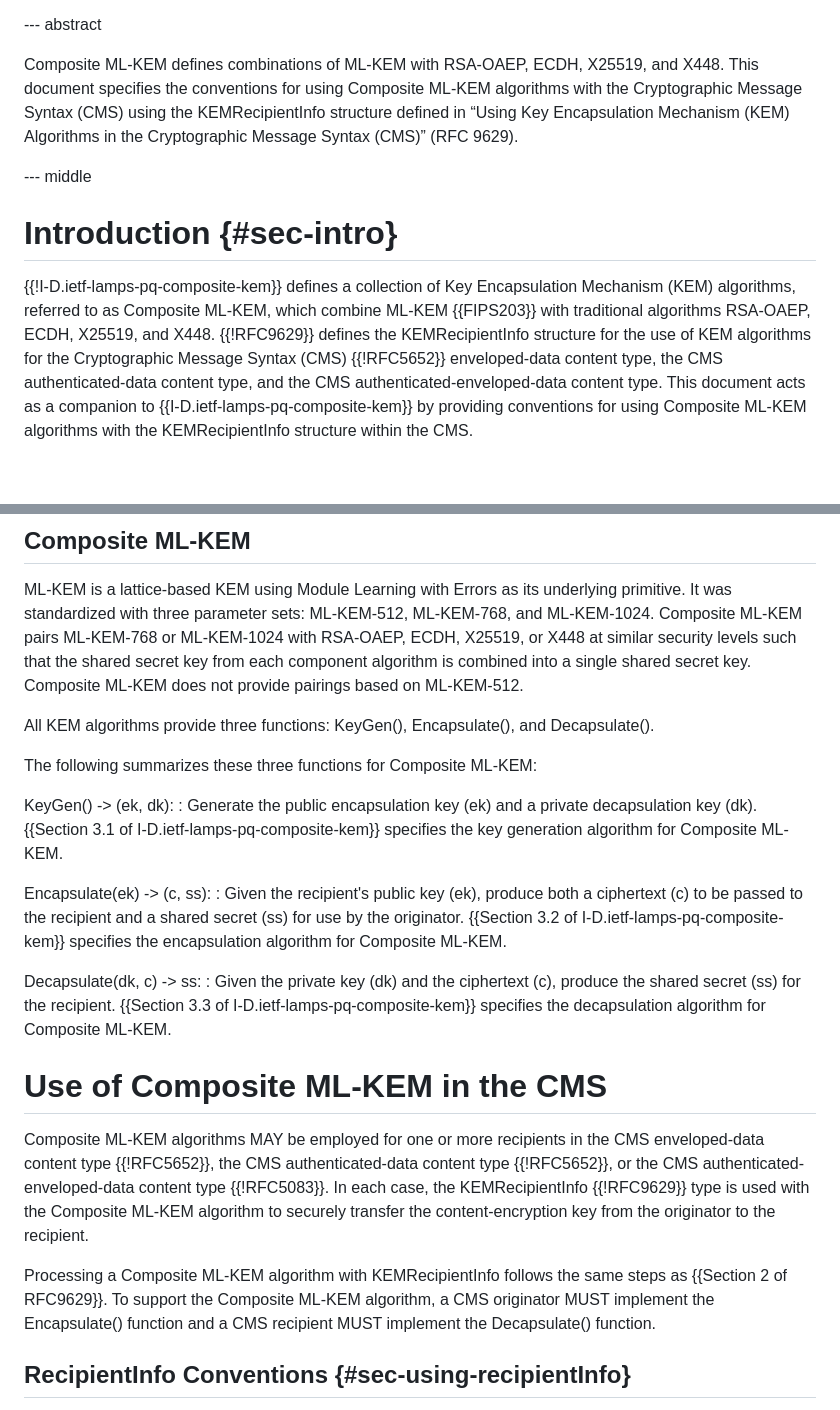
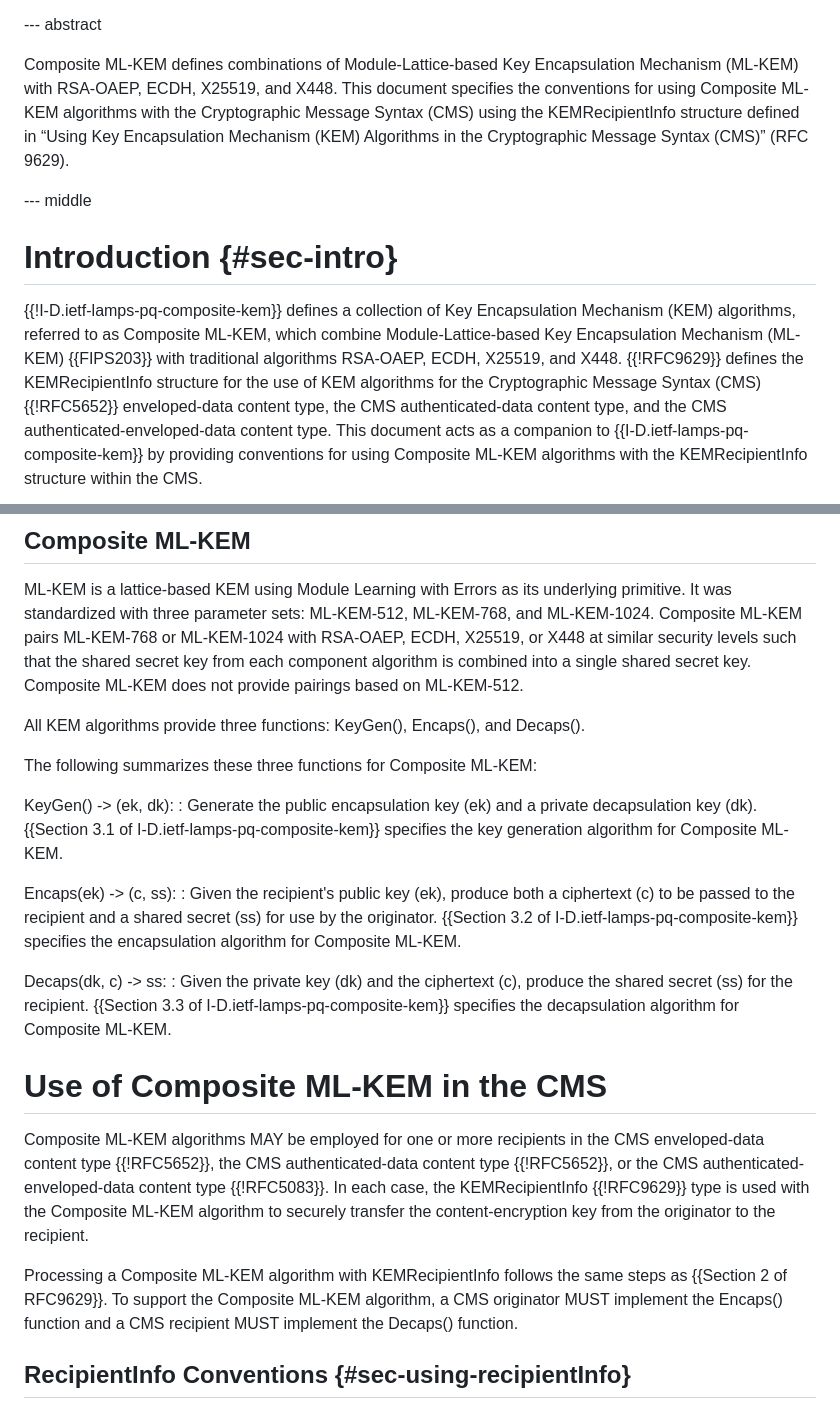
Before and after one commit to lamps-wg/cms-composite-kem, a Markdown page: draft-ietf-lamps-cms-composite-kem.md, 2 parts joined by grey strips. Rendered like a GitHub page; blank space fills up the shorter version.

Commit message:
Address Elwyn Davies' Gen-ART review

```diff
--- a/draft-ietf-lamps-cms-composite-kem.md
+++ b/draft-ietf-lamps-cms-composite-kem.md
@@ -110,7 +110,7 @@ informative:
 
 --- abstract
 
-Composite ML-KEM defines combinations of ML-KEM with RSA-OAEP, ECDH, X25519, and X448.
+Composite ML-KEM defines combinations of Module-Lattice-based Key Encapsulation Mechanism (ML-KEM) with RSA-OAEP, ECDH, X25519, and X448.
 This document specifies the conventions for using Composite ML-KEM algorithms with the Cryptographic Message Syntax (CMS) using the KEMRecipientInfo structure defined in “Using Key Encapsulation
 Mechanism (KEM) Algorithms in the Cryptographic Message Syntax (CMS)” (RFC 9629).
 
@@ -121,7 +121,7 @@ Mechanism (KEM) Algorithms in the Cryptographic Message Syntax (CMS)” (RFC 962
 
 # Introduction {#sec-intro}
 
-{{!I-D.ietf-lamps-pq-composite-kem}} defines a collection of Key Encapsulation Mechanism (KEM) algorithms, referred to as Composite ML-KEM, which combine ML-KEM {{FIPS203}} with traditional algorithms RSA-OAEP, ECDH, X25519, and X448.
+{{!I-D.ietf-lamps-pq-composite-kem}} defines a collection of Key Encapsulation Mechanism (KEM) algorithms, referred to as Composite ML-KEM, which combine Module-Lattice-based Key Encapsulation Mechanism (ML-KEM) {{FIPS203}} with traditional algorithms RSA-OAEP, ECDH, X25519, and X448.
 {{!RFC9629}} defines the KEMRecipientInfo structure for the use of KEM algorithms for the Cryptographic Message Syntax (CMS) {{!RFC5652}} enveloped-data content type, the CMS authenticated-data content type, and the CMS authenticated-enveloped-data content type.
 This document acts as a companion to {{I-D.ietf-lamps-pq-composite-kem}} by providing conventions for using Composite ML-KEM algorithms with the KEMRecipientInfo structure within the CMS.
 
@@ -143,7 +143,7 @@ It was standardized with three parameter sets: ML-KEM-512, ML-KEM-768, and ML-KE
 Composite ML-KEM pairs ML-KEM-768 or ML-KEM-1024 with RSA-OAEP, ECDH, X25519, or X448 at similar security levels such that the shared secret key from each component algorithm is combined into a single shared secret key.
 Composite ML-KEM does not provide pairings based on ML-KEM-512.
 
-All KEM algorithms provide three functions: KeyGen(), Encapsulate(), and Decapsulate().
+All KEM algorithms provide three functions: KeyGen(), Encaps(), and Decaps().
 
 The following summarizes these three functions for Composite ML-KEM:
 
@@ -151,11 +151,11 @@ KeyGen() -> (ek, dk):
 : Generate the public encapsulation key (ek) and a private decapsulation key (dk).
 {{Section 3.1 of I-D.ietf-lamps-pq-composite-kem}} specifies the key generation algorithm for Composite ML-KEM.
 
-Encapsulate(ek) -> (c, ss):
+Encaps(ek) -> (c, ss):
 : Given the recipient's public key (ek), produce both a ciphertext (c) to be passed to the recipient and a shared secret (ss) for use by the originator.
 {{Section 3.2 of I-D.ietf-lamps-pq-composite-kem}} specifies the encapsulation algorithm for Composite ML-KEM.
 
-Decapsulate(dk, c) -> ss:
+Decaps(dk, c) -> ss:
 : Given the private key (dk) and the ciphertext (c), produce the shared secret (ss) for the recipient.
 {{Section 3.3 of I-D.ietf-lamps-pq-composite-kem}} specifies the decapsulation algorithm for Composite ML-KEM.
 
@@ -166,7 +166,7 @@ Composite ML-KEM algorithms MAY be employed for one or more recipients in the CM
 In each case, the KEMRecipientInfo {{!RFC9629}} type is used with the Composite ML-KEM algorithm to securely transfer the content-encryption key from the originator to the recipient.
 
 Processing a Composite ML-KEM algorithm with KEMRecipientInfo follows the same steps as {{Section 2 of RFC9629}}.
-To support the Composite ML-KEM algorithm, a CMS originator MUST implement the Encapsulate() function and a CMS recipient MUST implement the Decapsulate() function.
+To support the Composite ML-KEM algorithm, a CMS originator MUST implement the Encaps() function and a CMS recipient MUST implement the Decaps() function.
 
 
 ## RecipientInfo Conventions {#sec-using-recipientInfo}
```
